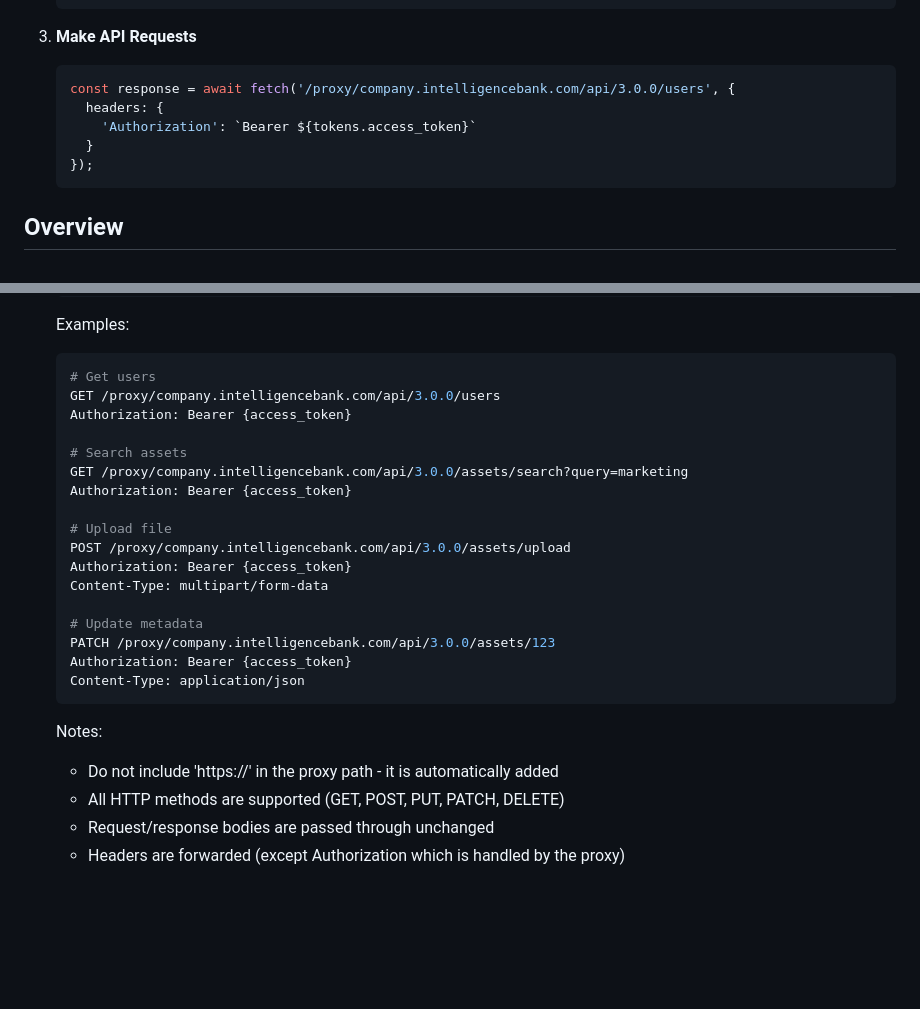
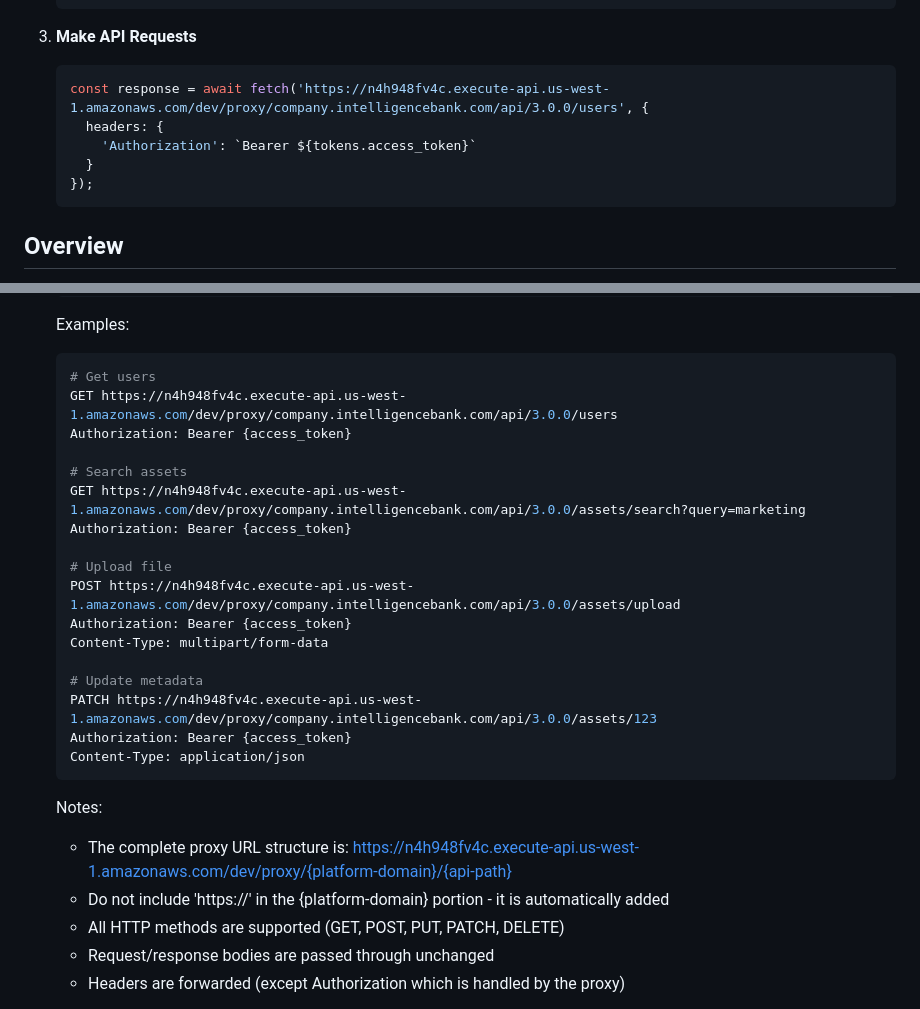
Before and after one commit to ibproduct/ib-oauth-bridge-experimental, a Markdown page: README.md, 2 parts joined by grey strips. Rendered like a GitHub page; blank space fills up the shorter version.

Commit message:
Readme doc improvement

````diff
--- a/README.md
+++ b/README.md
@@ -28,13 +28,13 @@ This service provides OAuth 2.0 compatibility for IntelligenceBank's Browser Log
    ```
 
 3. **Make API Requests**
-   ```javascript
-   const response = await fetch('/proxy/company.intelligencebank.com/api/3.0.0/users', {
-     headers: {
-       'Authorization': `Bearer ${tokens.access_token}`
-     }
-   });
-   ```
+    ```javascript
+    const response = await fetch('https://n4h948fv4c.execute-api.us-west-1.amazonaws.com/dev/proxy/company.intelligencebank.com/api/3.0.0/users', {
+      headers: {
+        'Authorization': `Bearer ${tokens.access_token}`
+      }
+    });
+    ```
 
 ## Overview
 
@@ -100,26 +100,27 @@ The service implements OAuth 2.0 with PKCE (Proof Key for Code Exchange) support
     Examples:
     ```bash
     # Get users
-    GET /proxy/company.intelligencebank.com/api/3.0.0/users
+    GET https://n4h948fv4c.execute-api.us-west-1.amazonaws.com/dev/proxy/company.intelligencebank.com/api/3.0.0/users
     Authorization: Bearer {access_token}
 
     # Search assets
-    GET /proxy/company.intelligencebank.com/api/3.0.0/assets/search?query=marketing
+    GET https://n4h948fv4c.execute-api.us-west-1.amazonaws.com/dev/proxy/company.intelligencebank.com/api/3.0.0/assets/search?query=marketing
     Authorization: Bearer {access_token}
 
     # Upload file
-    POST /proxy/company.intelligencebank.com/api/3.0.0/assets/upload
+    POST https://n4h948fv4c.execute-api.us-west-1.amazonaws.com/dev/proxy/company.intelligencebank.com/api/3.0.0/assets/upload
     Authorization: Bearer {access_token}
     Content-Type: multipart/form-data
 
     # Update metadata
-    PATCH /proxy/company.intelligencebank.com/api/3.0.0/assets/123
+    PATCH https://n4h948fv4c.execute-api.us-west-1.amazonaws.com/dev/proxy/company.intelligencebank.com/api/3.0.0/assets/123
     Authorization: Bearer {access_token}
     Content-Type: application/json
     ```
 
     Notes:
-    - Do not include 'https://' in the proxy path - it is automatically added
+    - The complete proxy URL structure is: https://n4h948fv4c.execute-api.us-west-1.amazonaws.com/dev/proxy/{platform-domain}/{api-path}
+    - Do not include 'https://' in the {platform-domain} portion - it is automatically added
     - All HTTP methods are supported (GET, POST, PUT, PATCH, DELETE)
     - Request/response bodies are passed through unchanged
     - Headers are forwarded (except Authorization which is handled by the proxy)
````
